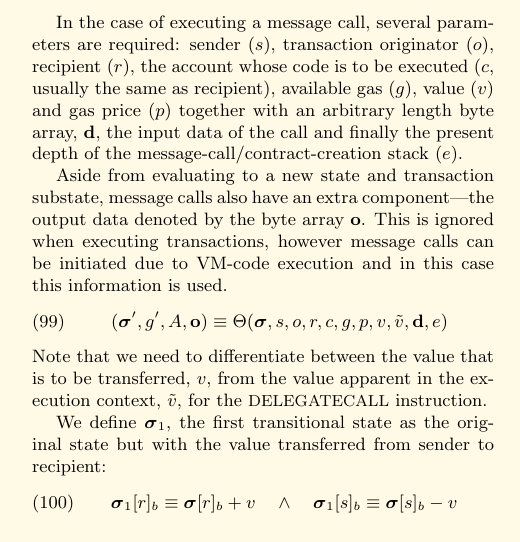
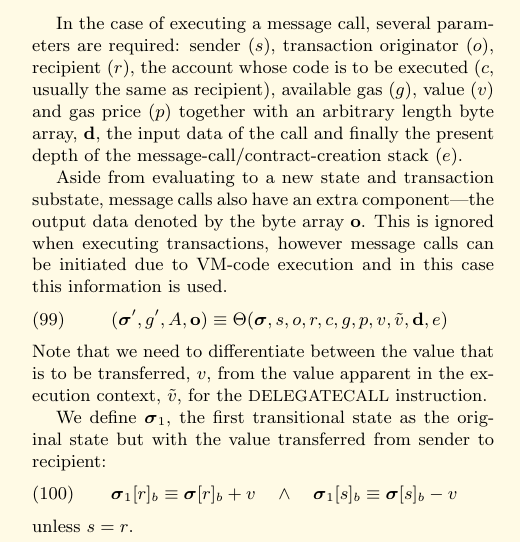
Before and after one commit to ethereum/yellowpaper, a LaTeX paper (Paper.tex): part of one column of page 9 of 32, cut so that both start at the same text. Compiled offline with pdfLaTeX.

Commit message:
Nitpicking equation (100)
Before this commit, equation (100) was not satisfiable when s and r
were equal and v + v was not zero.  Though this equation is further
complemented in equations (101) through (104), I thought (100) needed
a condition s != r.

```diff
--- a/Paper.tex
+++ b/Paper.tex
@@ -745,6 +745,7 @@ We define $\boldsymbol{\sigma}_1$, the first transitional state as the original
 \begin{equation}
 \boldsymbol{\sigma}_1[r]_b \equiv \boldsymbol{\sigma}[r]_b + v \quad\wedge\quad \boldsymbol{\sigma}_1[s]_b \equiv \boldsymbol{\sigma}[s]_b - v
 \end{equation}
+unless $s = r$.
 
 Throughout the present work, it is assumed that if $\boldsymbol{\sigma}_1[r]$ was originally undefined, it will be created as an account with no code or state and zero balance and nonce. Thus the previous equation should be taken to mean:
 \begin{equation}
```
